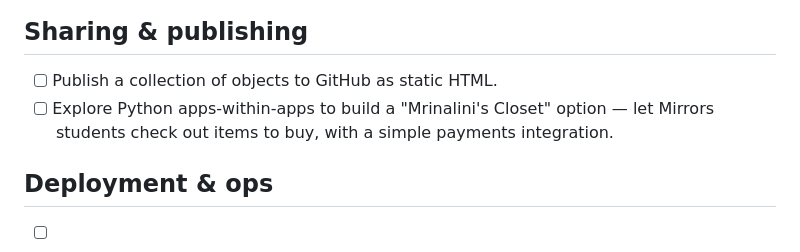
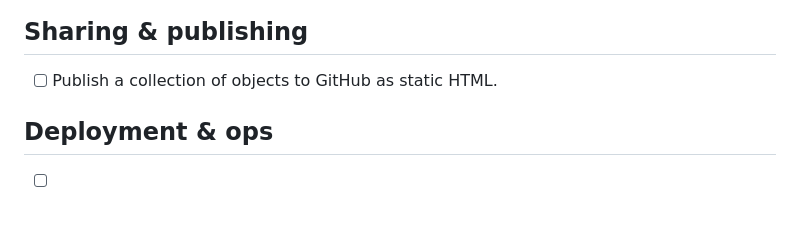
Before and after one commit to mrinalinisin/theo, a Markdown page: BACKLOG.md, the part around the change. GitHub-like rendering; blank space fills up the shorter version.

Commit message:
Drop "Mrinalini's Closet" item from BACKLOG
Co-Authored-By: Claude Opus 4.7 (1M context) <noreply@anthropic.com>

```diff
--- a/BACKLOG.md
+++ b/BACKLOG.md
@@ -56,7 +56,6 @@ Ideas and feature requests captured for later. Roughly in capture order — not
 ## Sharing & publishing
 
 - [ ] Publish a collection of objects to GitHub as static HTML.
-- [ ] Explore Python apps-within-apps to build a "Mrinalini's Closet" option — let Mirrors students check out items to buy, with a simple payments integration.
 
 ## Deployment & ops
 
```
